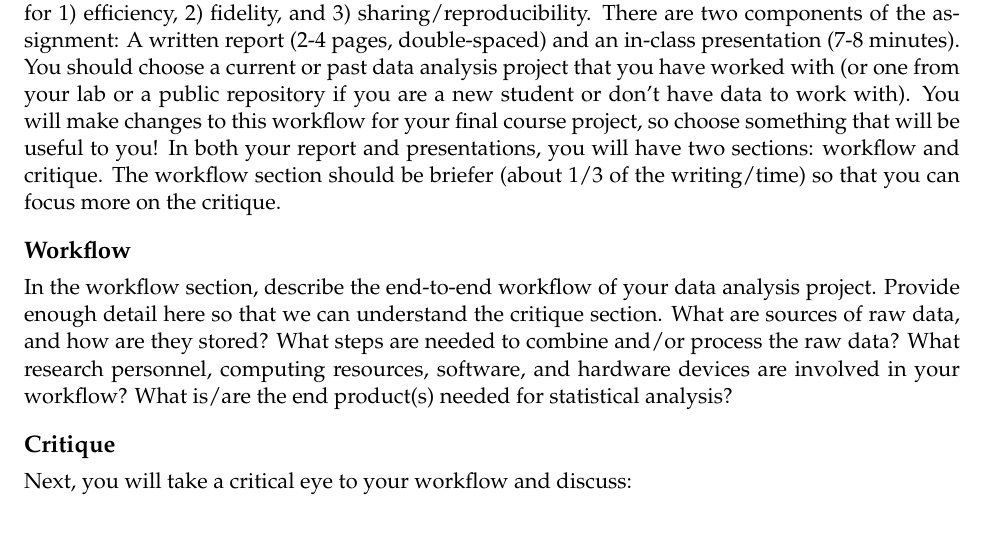
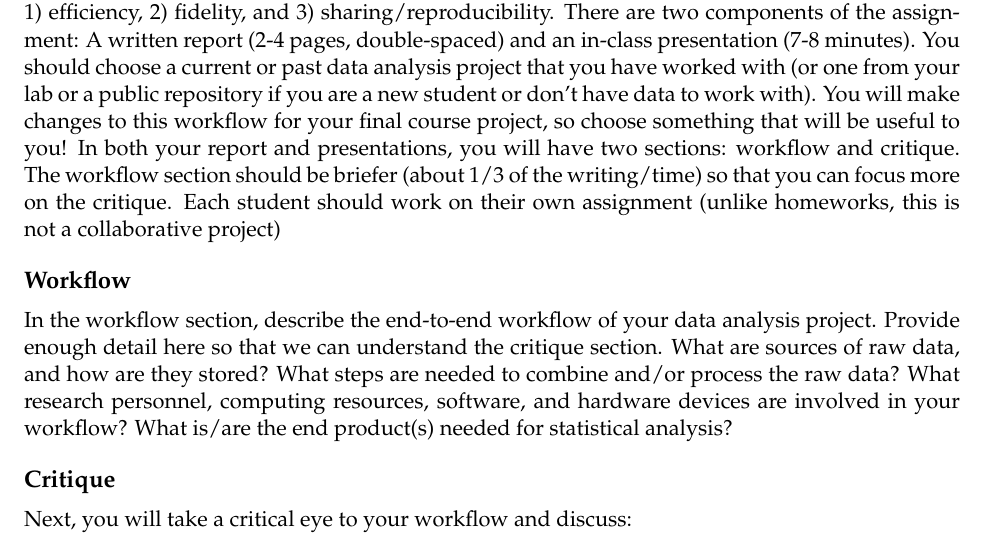
Before and after one commit to PSYC-259-Data-Science/259-syllabus-readings-slides, an R Markdown document (syllabus/259_Workflow_Critique.Rmd): part of page 1 of 2, cut so that both start at the same text. Rendered offline with R 4.5, knitr and Pandoc, then LaTeX, with nearby package versions.

Commit message:
updated assignment

```diff
--- a/syllabus/259_Workflow_Critique.Rmd
+++ b/syllabus/259_Workflow_Critique.Rmd
@@ -28,7 +28,7 @@ knitr::opts_chunk$set(warning=F, message=F)
 
 # Assignment Overview
 
-The goal of this assignment is to take an existing workflow and critically analyze it with an eye for 1) efficiency, 2) fidelity, and 3) sharing/reproducibility. There are two components of the assignment: A written report (2-4 pages, double-spaced) and an in-class presentation (7-8 minutes). You should choose a current or past data analysis project that you have worked with (or one from your lab or a public repository if you are a new student or don't have data to work with). You will make changes to this workflow for your final course project, so choose something that will be useful to you! In both your report and presentations, you will have two sections: workflow and critique. The workflow section should be briefer (about 1/3 of the writing/time) so that you can focus more on the critique.
+The goal of this assignment is to take an existing workflow and critically analyze it with an eye for 1) efficiency, 2) fidelity, and 3) sharing/reproducibility. There are two components of the assignment: A written report (2-4 pages, double-spaced) and an in-class presentation (7-8 minutes). You should choose a current or past data analysis project that you have worked with (or one from your lab or a public repository if you are a new student or don't have data to work with). You will make changes to this workflow for your final course project, so choose something that will be useful to you! In both your report and presentations, you will have two sections: workflow and critique. The workflow section should be briefer (about 1/3 of the writing/time) so that you can focus more on the critique. Each student should work on their own assignment (unlike homeworks, this is not a collaborative project)
 
 ## Workflow
 
```
Also changed, not shown: syllabus/259_Workflow_Critique.pdf.
